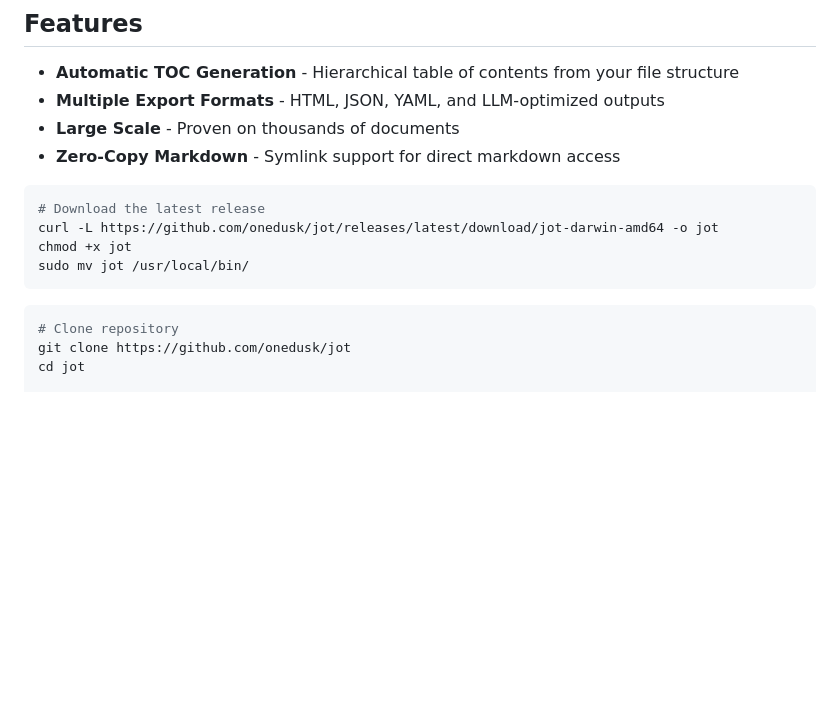
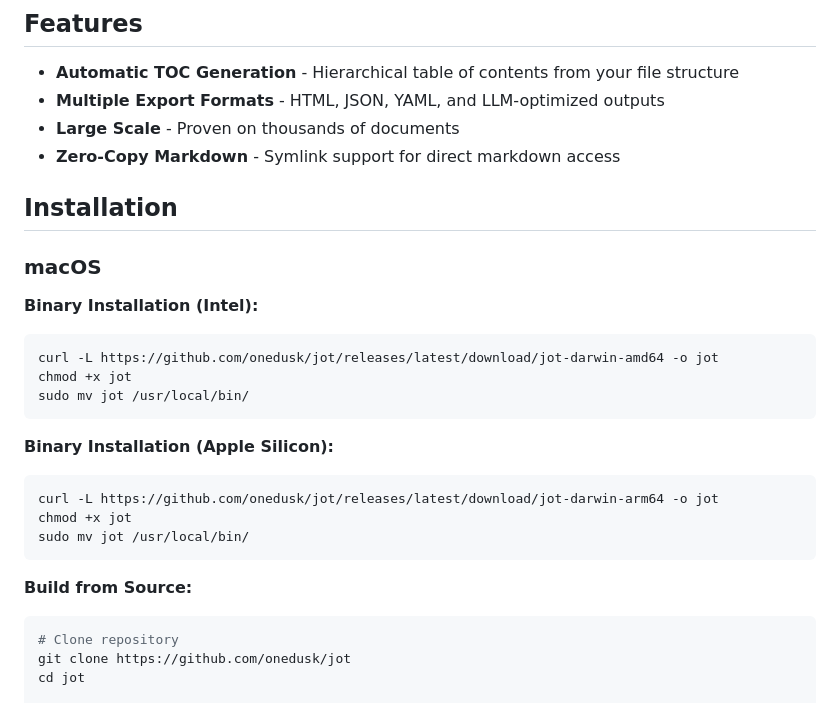
Before and after one commit to onedusk/jot, a Markdown page: README.md, the part around the change. GitHub-like rendering; blank space fills up the shorter version.

Commit message:
docs: add macOS installation instructions (#12)
Add detailed installation instructions for macOS including Intel and Apple
Silicon binaries, plus build from source option.

Closes #11

````diff
--- a/README.md
+++ b/README.md
@@ -13,13 +13,25 @@ Jot is a documentation generator that converts markdown files into modern, searc
 - **Large Scale** - Proven on thousands of documents
 - **Zero-Copy Markdown** - Symlink support for direct markdown access
 
+## Installation
+
+### macOS
+
+**Binary Installation (Intel):**
 ```bash
-# Download the latest release
 curl -L https://github.com/onedusk/jot/releases/latest/download/jot-darwin-amd64 -o jot
 chmod +x jot
 sudo mv jot /usr/local/bin/
 ```
 
+**Binary Installation (Apple Silicon):**
+```bash
+curl -L https://github.com/onedusk/jot/releases/latest/download/jot-darwin-arm64 -o jot
+chmod +x jot
+sudo mv jot /usr/local/bin/
+```
+
+**Build from Source:**
 ```bash
 # Clone repository
 git clone https://github.com/onedusk/jot
````
